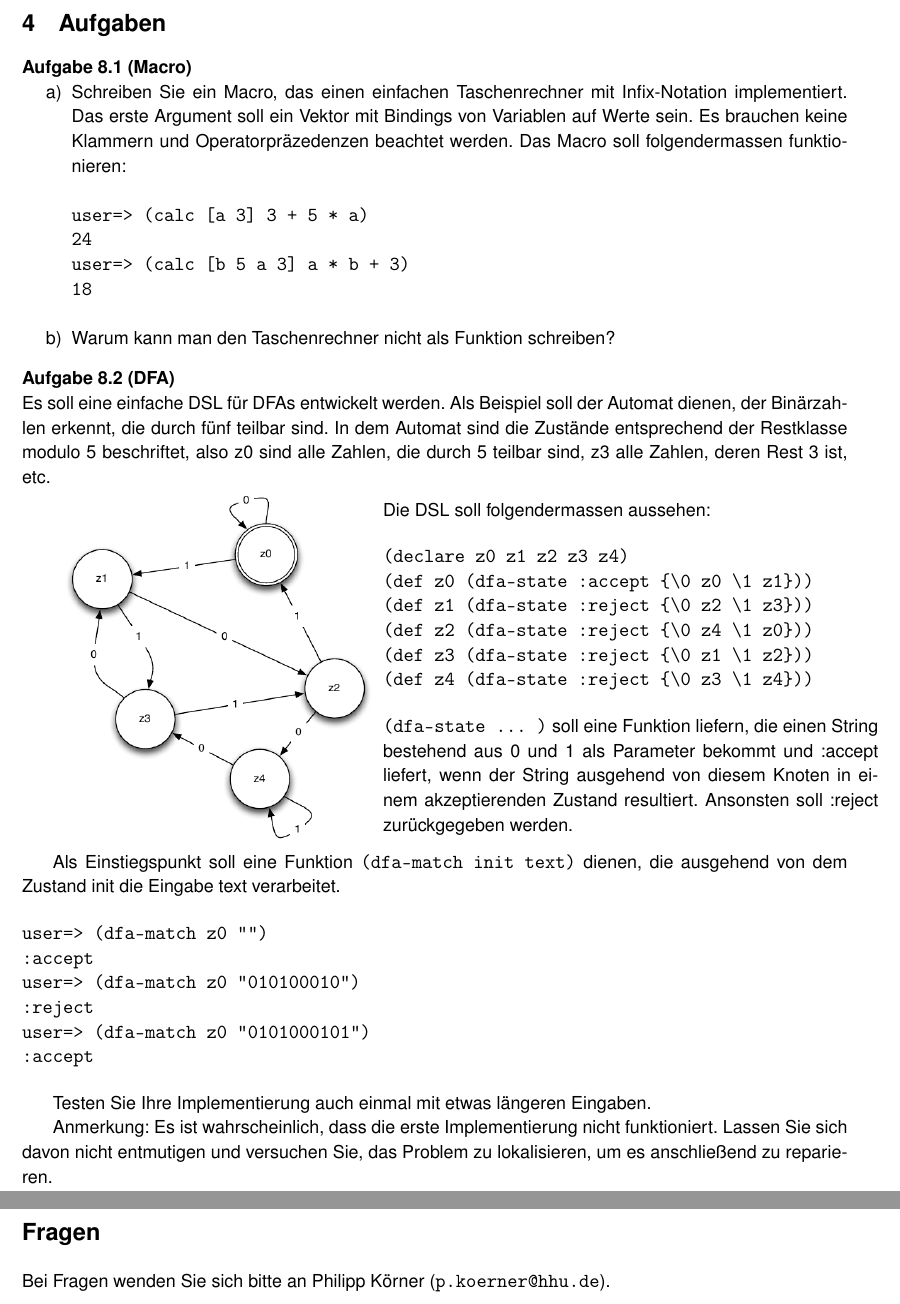
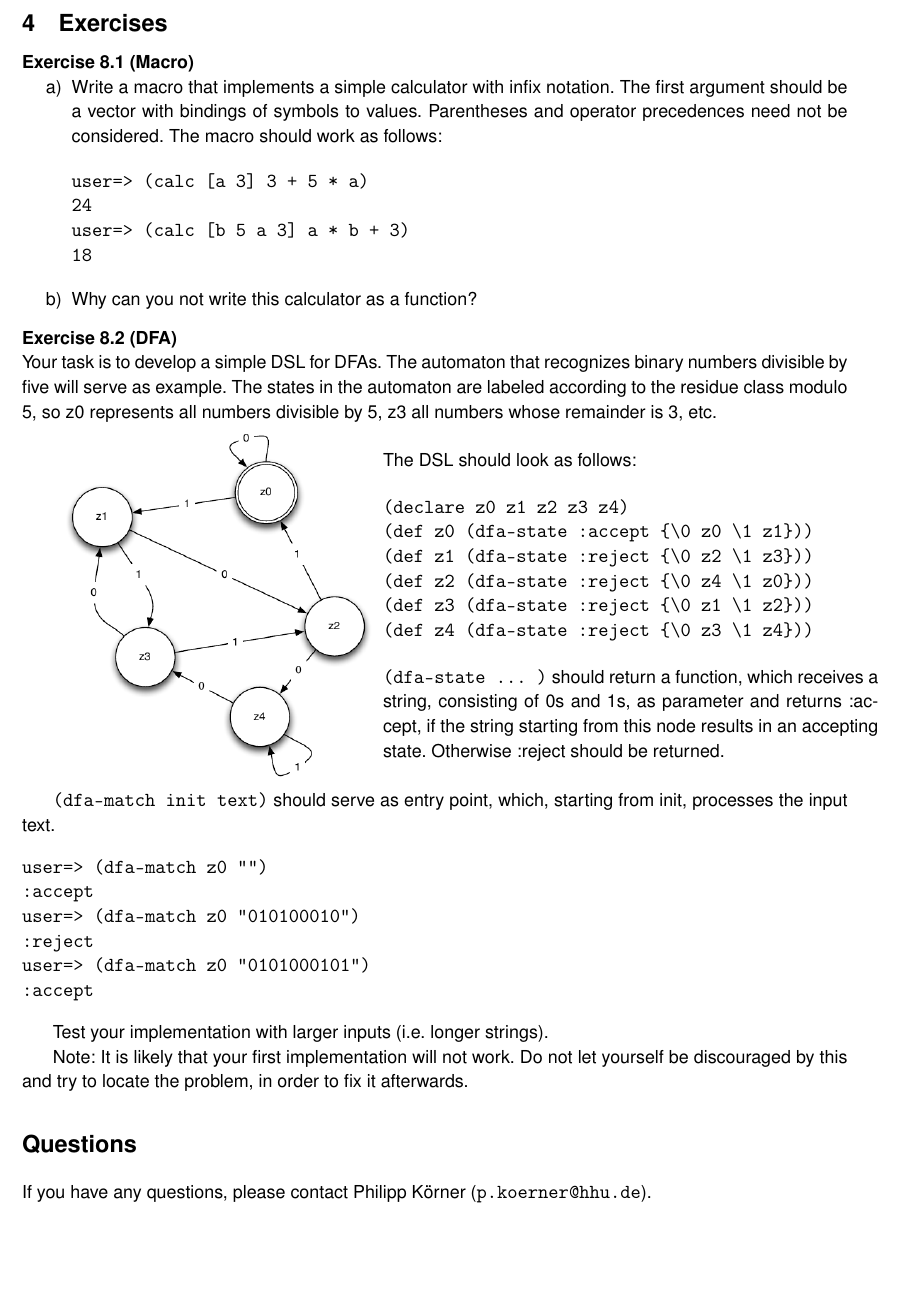
Before and after one commit to pkoerner/functional-programming-course, a LaTeX document (units/08-macros.tex): two parts of pages 2 and 3 of 3 before the commit and part of page 2 of 2 after it, the two joined at a grey line, cut at the place of the change, the shorter picture padded with empty space. Compiled offline with pdfLaTeX.

Commit message:
Translate guide 08

```diff
--- a/units/08-macros.tex
+++ b/units/08-macros.tex
@@ -97,33 +65,33 @@ Nach dem Bearbeiten dieser Lerneinheit sollten Sie in der Lage sein
 
 
 
-\section{Aufgaben}
+\section{Exercises}
 
-\begin{aufgabe}[Macro]
+\begin{exercise}[Macro]
 \begin{enumerate}[label=\alph*)]
 \item
-Schreiben Sie ein Macro, das einen einfachen Taschenrechner mit Infix-Notation implementiert. Das erste Argument soll ein Vektor mit Bindings von Variablen auf Werte sein. Es brauchen keine Klammern und Operatorpr"azedenzen beachtet werden. Das Macro soll folgendermassen funktionieren:
+Write a macro that implements a simple calculator with infix notation. The first argument should be a vector with bindings of symbols to values. Parentheses and operator precedences need not be considered. The macro should work as follows:
 \begin{verbatim}
 user=> (calc [a 3] 3 + 5 * a)
 24
 user=> (calc [b 5 a 3] a * b + 3)
 18
 \end{verbatim}
-\item Warum kann man den Taschenrechner nicht als Funktion schreiben?
+\item Why can you not write this calculator as a function?
 \end{enumerate}
-\end{aufgabe}
+\end{exercise}
 
-\begin{aufgabe}[DFA]
-Es soll eine einfache DSL f"ur DFAs entwickelt werden.
-Als Beispiel soll der Automat dienen, der Bin"arzahlen erkennt, die durch f"unf teilbar sind.
-In dem Automat sind die Zust"ande entsprechend der Restklasse modulo 5 beschriftet,
-also z0 sind alle Zahlen, die durch 5 teilbar sind, z3 alle Zahlen, deren Rest 3 ist, etc.
+\begin{exercise}[DFA]
+Your task is to develop a simple DSL for DFAs.
+The automaton that recognizes binary numbers divisible by five will serve as example.
+The states in the automaton are labeled according to the residue class modulo 5,
+so z0 represents all numbers divisible by 5, z3 all numbers whose remainder is 3, etc.
 
 \begin{minipage}{.4\textwidth}
 \includegraphics[scale=0.5]{dfa.png}
 \end{minipage}%
 \begin{minipage}{.6\textwidth}
-Die DSL soll folgendermassen aussehen:
+The DSL should look as follows:
 
 \begin{verbatim}
 (declare z0 z1 z2 z3 z4)
@@ -134,13 +102,13 @@ Die DSL soll folgendermassen aussehen:
 (def z4 (dfa-state :reject {\0 z3 \1 z4}))
 \end{verbatim}
 
-\verb|(dfa-state ... )| soll eine Funktion liefern,
-die einen String bestehend aus 0 und 1 als Parameter bekommt und :accept liefert,
-wenn der String ausgehend von diesem Knoten in einem akzeptierenden Zustand resultiert.
-Ansonsten soll :reject zur"uckgegeben werden.
+\verb|(dfa-state ... )| should return a function,
+which receives a string, consisting of 0s and 1s, as parameter and returns :accept,
+if the string starting from this node results in an accepting state.
+Otherwise :reject should be returned.
 \end{minipage}
 
-Als Einstiegspunkt soll eine Funktion \verb|(dfa-match init text)| dienen, die ausgehend von dem Zustand init die Eingabe text verarbeitet.
+\verb|(dfa-match init text)| should serve as entry point, which, starting from init, processes the input text.
 
 \begin{verbatim}
 user=> (dfa-match z0 "")
@@ -152,15 +120,15 @@ user=> (dfa-match z0 "0101000101")
 \end{verbatim}
 
 
-Testen Sie Ihre Implementierung auch einmal mit etwas l\"angeren Eingaben.
+Test your implementation with larger inputs (i.e. longer strings).
 
-Anmerkung: Es ist wahrscheinlich, dass die erste Implementierung nicht funktioniert.
-Lassen Sie sich davon nicht entmutigen und versuchen Sie, das Problem zu lokalisieren,
-um es anschlie\ss{}end zu reparieren.
+Note: It is likely that your first implementation will not work.
+Do not let yourself be discouraged by this and try to locate the problem,
+in order to fix it afterwards.
 
-\end{aufgabe}
+\end{exercise}
 
 
-\section*{Fragen}
-Bei Fragen wenden Sie sich bitte an Philipp K"orner (\texttt{p.koerner@hhu.de}).
+\section*{Questions}
+If you have any questions, please contact Philipp K"orner (\texttt{p.koerner@hhu.de}).
 \end{document}
```
Also changed, not shown: README.md, units/08-macros.tex (68 more changed lines). Lines whose indentation alone changed are shown as unchanged.
